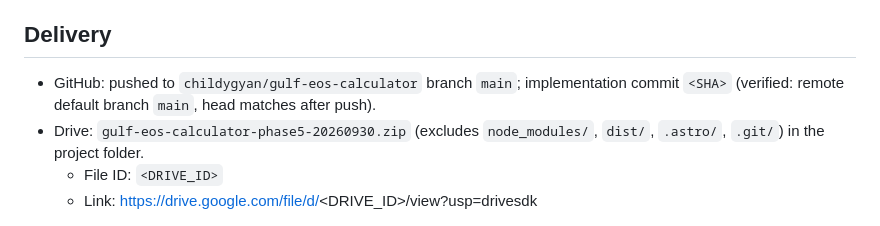
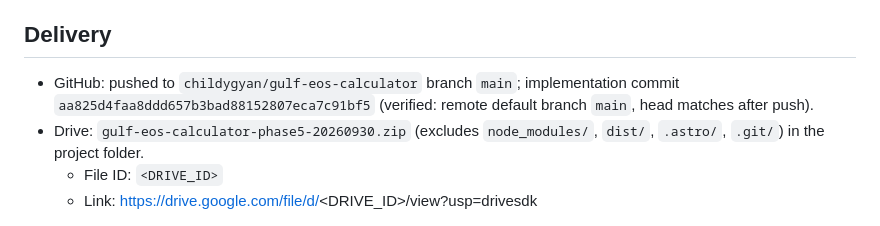
Before and after one commit to childygyan/gulf-eos-calculator, a Markdown page: docs/PHASE5-REPORT.md, the part around the change. Drawn GitHub-style.

Commit message:
Phase 5 report: record implementation commit SHA

```diff
--- a/docs/PHASE5-REPORT.md
+++ b/docs/PHASE5-REPORT.md
@@ -94,8 +94,8 @@ slots are invisible.
 ## Delivery
 
 - GitHub: pushed to `childygyan/gulf-eos-calculator` branch `main`;
-  implementation commit `<SHA>` (verified: remote default branch `main`,
-  head matches after push).
+  implementation commit `aa825d4faa8ddd657b3bad88152807eca7c91bf5`
+  (verified: remote default branch `main`, head matches after push).
 - Drive: `gulf-eos-calculator-phase5-20260930.zip` (excludes `node_modules/`,
   `dist/`, `.astro/`, `.git/`) in the project folder.
   - File ID: `<DRIVE_ID>`
```
